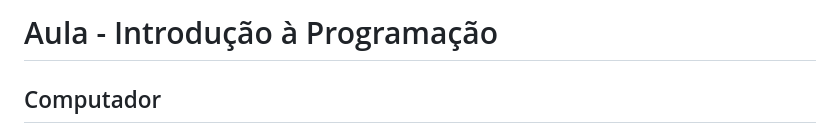
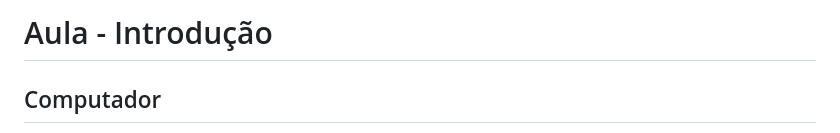
Before and after one commit to pedroeuzebiojs/log-prog-tii-ifce, a Markdown page: unidade-1/aula/AULA.md, the part around the change. Drawn GitHub-style.

Commit message:
docs: atualiza readme da aula da unidade 1

```diff
--- a/unidade-1/aula/AULA.md
+++ b/unidade-1/aula/AULA.md
@@ -1,4 +1,4 @@
-# Aula - Introdução à Programação
+# Aula - Introdução
 
 ## Computador
 
```
